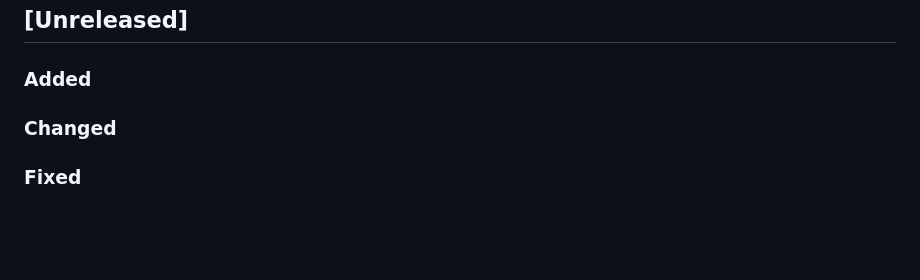
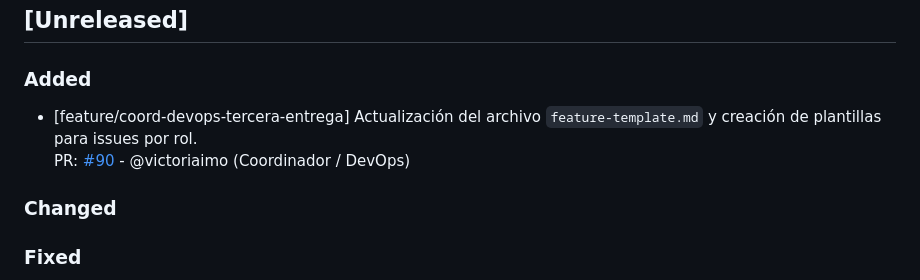
Before and after one commit to ramiromarcosmorales/emiti-web, a Markdown page: changelog.md, the part around the change. GitHub-like rendering; blank space fills up the shorter version.

Commit message:
Se actualiza changelog agregando PR

```diff
--- a/changelog.md
+++ b/changelog.md
@@ -1,6 +1,9 @@
 ## [Unreleased]
 
 ### Added
+
+- [feature/coord-devops-tercera-entrega] Actualización del archivo `feature-template.md` y creación de plantillas para issues por rol.
+  PR: [#90](https://github.com/ramiromarcosmorales/emiti-web/pull/90) - @victoriaimo (Coordinador / DevOps)
 
 ### Changed
 
```
